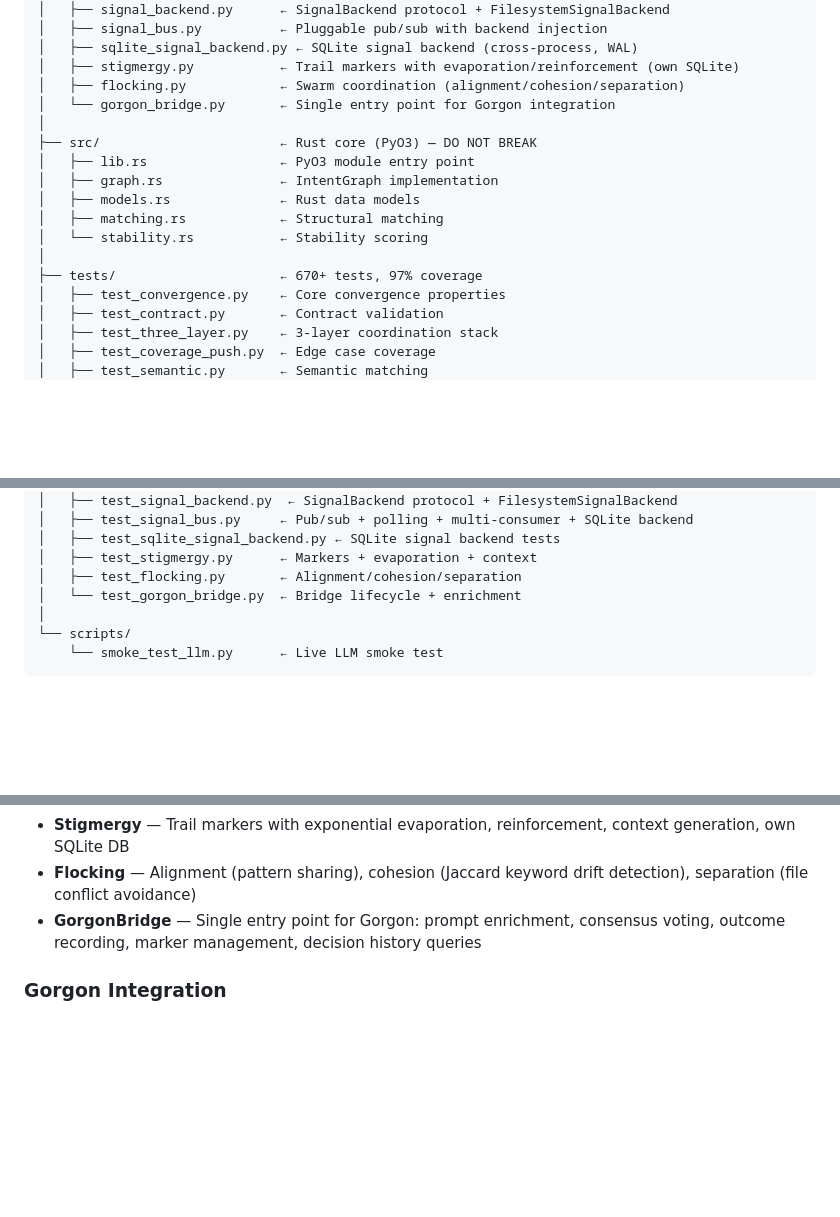
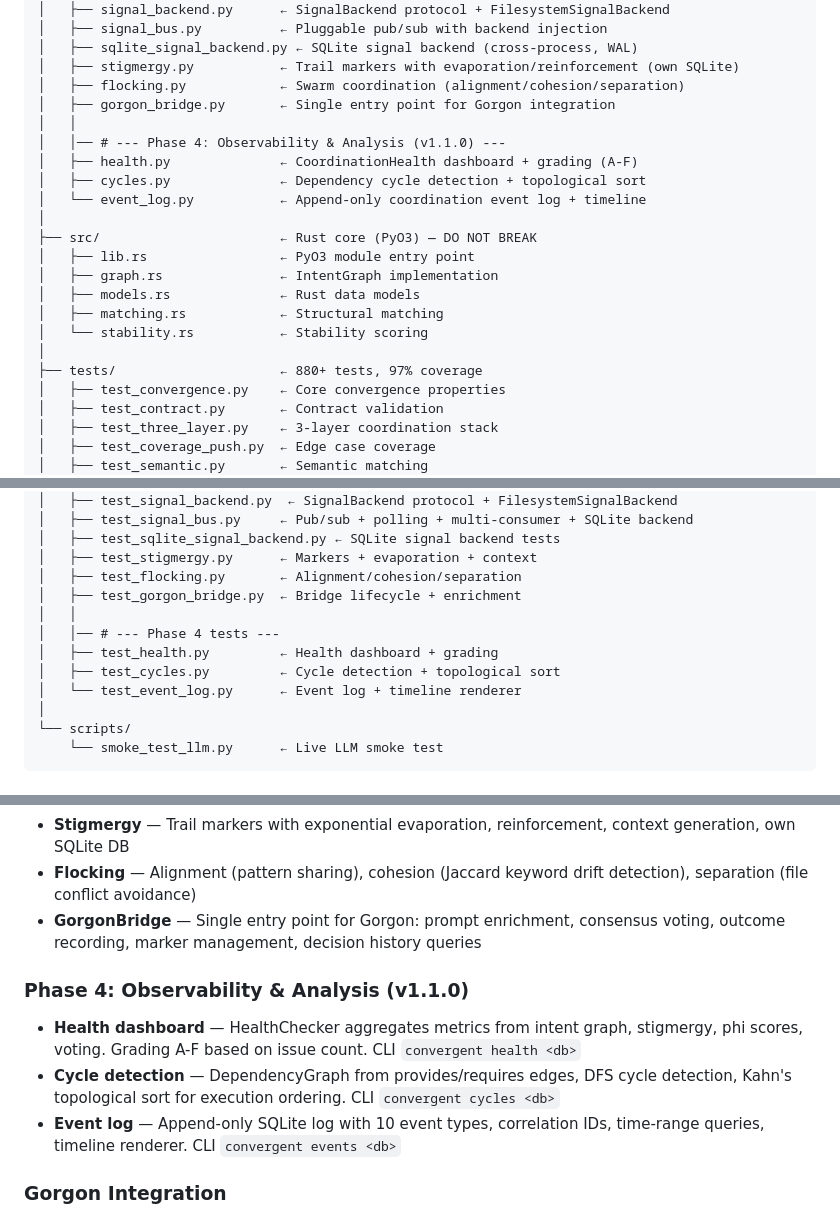
Before and after one commit to AreteDriver/convergent, a Markdown page: CLAUDE.md, 3 parts joined by grey strips. GitHub-like rendering; blank space fills up the shorter version.

Commit message:
docs: update CLAUDE.md and README for Phase 4 + PyPI
- Add Phase 4 modules (health, cycles, event_log) to project structure
- Update test count (800 → 880+) and coverage (99% → 97%)
- Add PyPI badge and update install command to convergentAI
- Document Phase 4 current state in CLAUDE.md

Co-Authored-By: Claude Opus 4.6 <noreply@anthropic.com>

```diff
--- a/CLAUDE.md
+++ b/CLAUDE.md
@@ -102,7 +102,12 @@ convergent/
 │   ├── sqlite_signal_backend.py ← SQLite signal backend (cross-process, WAL)
 │   ├── stigmergy.py           ← Trail markers with evaporation/reinforcement (own SQLite)
 │   ├── flocking.py            ← Swarm coordination (alignment/cohesion/separation)
-│   └── gorgon_bridge.py       ← Single entry point for Gorgon integration
+│   ├── gorgon_bridge.py       ← Single entry point for Gorgon integration
+│   │
+│   │── # --- Phase 4: Observability & Analysis (v1.1.0) ---
+│   ├── health.py              ← CoordinationHealth dashboard + grading (A-F)
+│   ├── cycles.py              ← Dependency cycle detection + topological sort
+│   └── event_log.py           ← Append-only coordination event log + timeline
 │
 ├── src/                       ← Rust core (PyO3) — DO NOT BREAK
 │   ├── lib.rs                 ← PyO3 module entry point
@@ -111,7 +116,7 @@ convergent/
 │   ├── matching.rs            ← Structural matching
 │   └── stability.rs           ← Stability scoring
 │
-├── tests/                     ← 670+ tests, 97% coverage
+├── tests/                     ← 880+ tests, 97% coverage
 │   ├── test_convergence.py    ← Core convergence properties
 │   ├── test_contract.py       ← Contract validation
 │   ├── test_three_layer.py    ← 3-layer coordination stack
@@ -135,7 +140,12 @@ convergent/
 │   ├── test_sqlite_signal_backend.py ← SQLite signal backend tests
 │   ├── test_stigmergy.py      ← Markers + evaporation + context
 │   ├── test_flocking.py       ← Alignment/cohesion/separation
-│   └── test_gorgon_bridge.py  ← Bridge lifecycle + enrichment
+│   ├── test_gorgon_bridge.py  ← Bridge lifecycle + enrichment
+│   │
+│   │── # --- Phase 4 tests ---
+│   ├── test_health.py         ← Health dashboard + grading
+│   ├── test_cycles.py         ← Cycle detection + topological sort
+│   └── test_event_log.py      ← Event log + timeline renderer
 │
 └── scripts/
     └── smoke_test_llm.py      ← Live LLM smoke test
@@ -189,6 +199,11 @@ Same as Gorgon:
 - **Stigmergy** — Trail markers with exponential evaporation, reinforcement, context generation, own SQLite DB
 - **Flocking** — Alignment (pattern sharing), cohesion (Jaccard keyword drift detection), separation (file conflict avoidance)
 - **GorgonBridge** — Single entry point for Gorgon: prompt enrichment, consensus voting, outcome recording, marker management, decision history queries
+
+### Phase 4: Observability & Analysis (v1.1.0)
+- **Health dashboard** — HealthChecker aggregates metrics from intent graph, stigmergy, phi scores, voting. Grading A-F based on issue count. CLI `convergent health <db>`
+- **Cycle detection** — DependencyGraph from provides/requires edges, DFS cycle detection, Kahn's topological sort for execution ordering. CLI `convergent cycles <db>`
+- **Event log** — Append-only SQLite log with 10 event types, correlation IDs, time-range queries, timeline renderer. CLI `convergent events <db>`
 
 ### Gorgon Integration
 - `create_delegation_checker()` — Intent graph delegation (Phase 1-2)
```
Also changed, not shown: other parts of CLAUDE.md (+2 -2 lines), README.md (+4 -3 lines).
